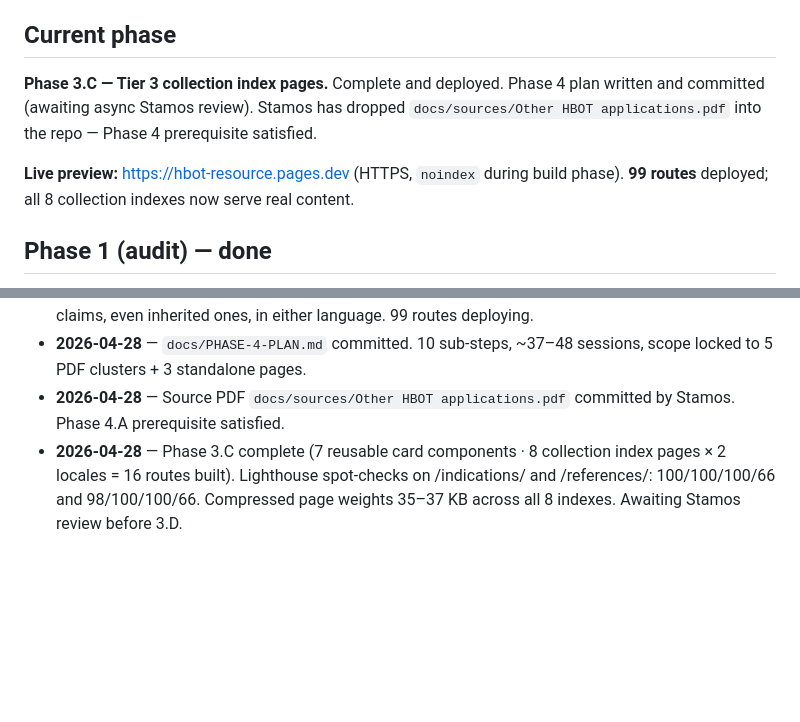
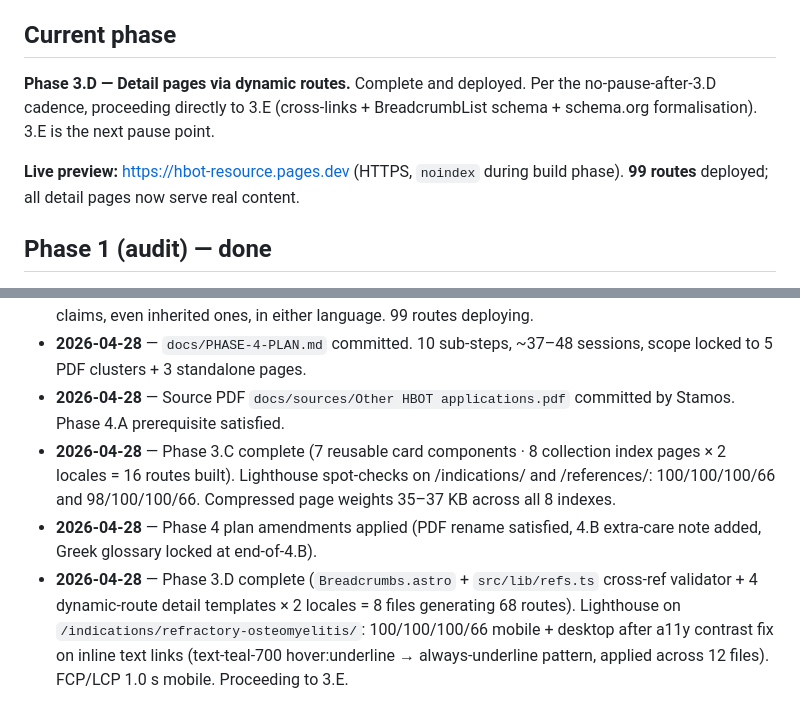
Before and after one commit to StaMangi/hbot-resource, a Markdown page: STATUS.md, 2 parts joined by grey strips. GitHub-like rendering; blank space fills up the shorter version.

Commit message:
docs: STATUS catch-up for 3.D after blocked edit retry

```diff
--- a/STATUS.md
+++ b/STATUS.md
@@ -8,9 +8,9 @@
 **Target domain:** `hbotscience.org` (registered with Namecheap, DNS pointing to Cloudflare nameservers `ken.ns.cloudflare.com` / `nena.ns.cloudflare.com`, awaiting activation)
 
 ## Current phase
-**Phase 3.C — Tier 3 collection index pages.** Complete and deployed. Phase 4 plan written and committed (awaiting async Stamos review). Stamos has dropped `docs/sources/Other HBOT applications.pdf` into the repo — Phase 4 prerequisite satisfied.
+**Phase 3.D — Detail pages via dynamic routes.** Complete and deployed. Per the no-pause-after-3.D cadence, proceeding directly to 3.E (cross-links + BreadcrumbList schema + schema.org formalisation). 3.E is the next pause point.
 
-**Live preview:** https://hbot-resource.pages.dev (HTTPS, `noindex` during build phase). **99 routes** deployed; all 8 collection indexes now serve real content.
+**Live preview:** https://hbot-resource.pages.dev (HTTPS, `noindex` during build phase). **99 routes** deployed; all detail pages now serve real content.
 
 ## Phase 1 (audit) — done
 - Inventory + memory seeded · Phase 2 plan written · Lighthouse baseline (Desktop 88/82/81/92, Mobile 59/75/82/92) · Content extracted to `data-export/` (66 entries + 286 i18n keys).
@@ -242,4 +242,6 @@ All real-target pillars ≥95. Compressed page weight across all 8 index pages:
 - **2026-04-28** — Phase 3.B complete (homepage redesign · /clinical/ + /wellness/ landings · Nav redesign · 14 EL longevity strings backfilled into EN · 6 Phase 4 stubs · A11y contrast regression caught and fixed). Mobile A11y 95 → 100. Editorial-integrity precedent locked: never ship unsourced claims, even inherited ones, in either language. 99 routes deploying.
 - **2026-04-28** — `docs/PHASE-4-PLAN.md` committed. 10 sub-steps, ~37–48 sessions, scope locked to 5 PDF clusters + 3 standalone pages.
 - **2026-04-28** — Source PDF `docs/sources/Other HBOT applications.pdf` committed by Stamos. Phase 4.A prerequisite satisfied.
-- **2026-04-28** — Phase 3.C complete (7 reusable card components · 8 collection index pages × 2 locales = 16 routes built). Lighthouse spot-checks on /indications/ and /references/: 100/100/100/66 and 98/100/100/66. Compressed page weights 35–37 KB across all 8 indexes. Awaiting Stamos review before 3.D.
+- **2026-04-28** — Phase 3.C complete (7 reusable card components · 8 collection index pages × 2 locales = 16 routes built). Lighthouse spot-checks on /indications/ and /references/: 100/100/100/66 and 98/100/100/66. Compressed page weights 35–37 KB across all 8 indexes.
+- **2026-04-28** — Phase 4 plan amendments applied (PDF rename satisfied, 4.B extra-care note added, Greek glossary locked at end-of-4.B).
+- **2026-04-28** — Phase 3.D complete (`Breadcrumbs.astro` + `src/lib/refs.ts` cross-ref validator + 4 dynamic-route detail templates × 2 locales = 8 files generating 68 routes). Lighthouse on `/indications/refractory-osteomyelitis/`: 100/100/100/66 mobile + desktop after a11y contrast fix on inline text links (text-teal-700 hover:underline → always-underline pattern, applied across 12 files). FCP/LCP 1.0 s mobile. Proceeding to 3.E.
```
